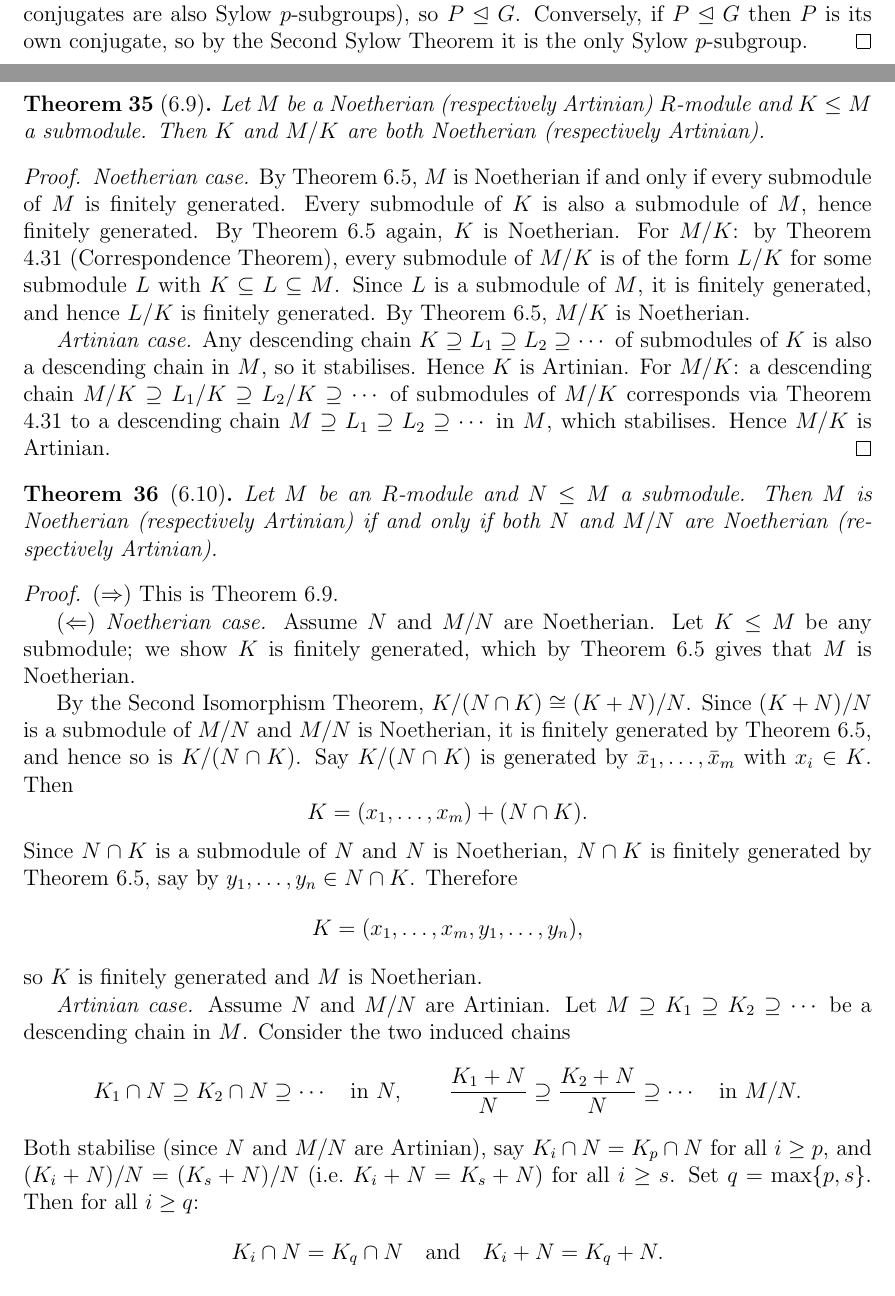
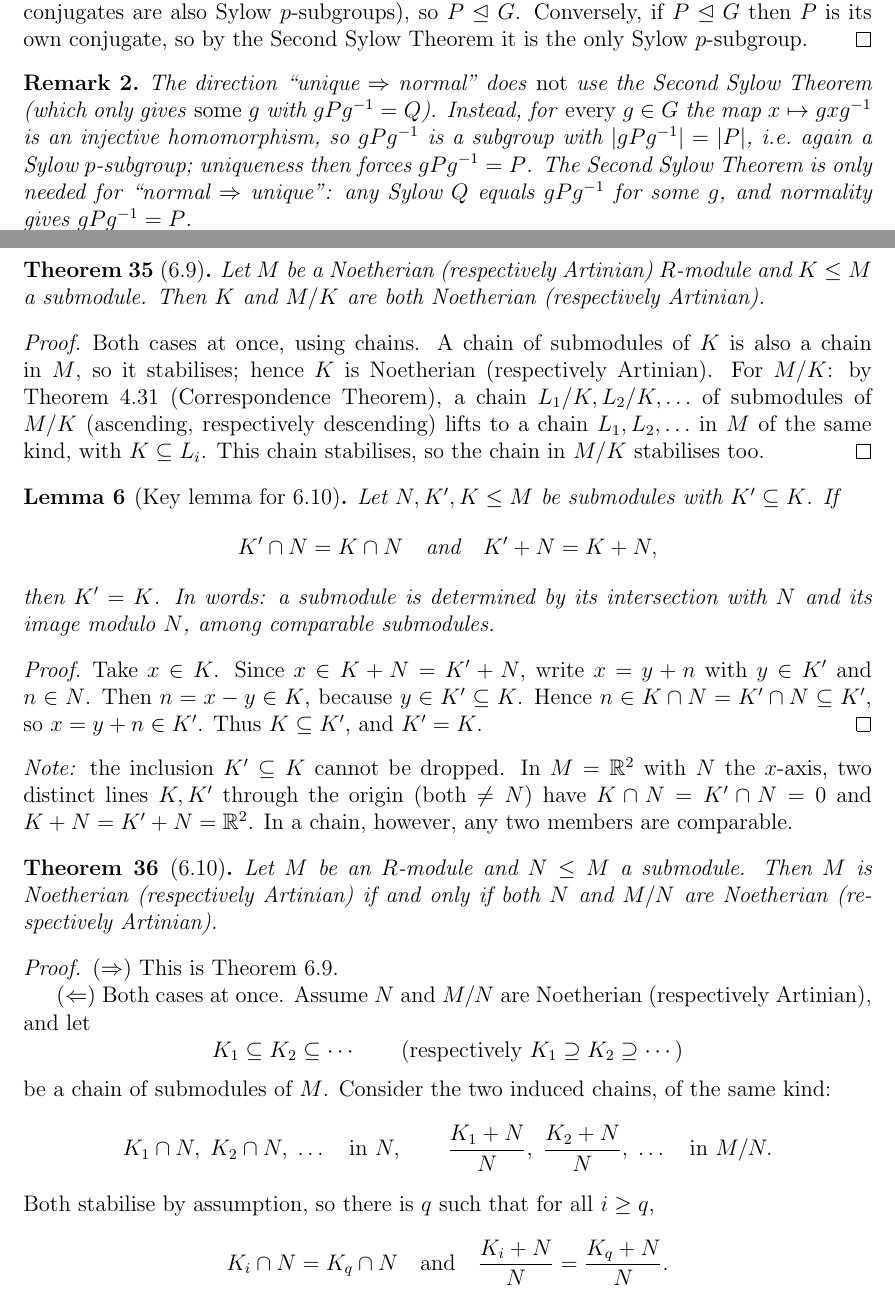
Before and after one commit to gilbertbrandow/MATP33, a LaTeX document (course summary/course_summary.tex): two parts of pages 5 and 17 of 35, joined at a grey line, cut so that both start at the same text. Compiled offline with pdfLaTeX.

Commit message:
Simpler Noetherian/Artinian proof

```diff
--- a/course summary/course_summary.tex
+++ b/course summary/course_summary.tex
@@ -281,6 +281,10 @@ A Sylow $p$-subgroup of $G$ is unique if and only if it is normal in $G$.
 If $P$ is the unique Sylow $p$-subgroup, then $gPg^{-1} = P$ for all $g \in G$ (since conjugates are also Sylow $p$-subgroups), so $P \trianglelefteq G$. Conversely, if $P \trianglelefteq G$ then $P$ is its own conjugate, so by the Second Sylow Theorem it is the only Sylow $p$-subgroup.
 \end{proof}
 
+\begin{remark}
+The direction ``unique $\Rightarrow$ normal'' does \emph{not} use the Second Sylow Theorem (which only gives \emph{some} $g$ with $gPg^{-1} = Q$). Instead, for \emph{every} $g \in G$ the map $x \mapsto gxg^{-1}$ is an injective homomorphism, so $gPg^{-1}$ is a subgroup with $|gPg^{-1}| = |P|$, i.e.\ again a Sylow $p$-subgroup; uniqueness then forces $gPg^{-1} = P$. The Second Sylow Theorem is only needed for ``normal $\Rightarrow$ unique'': any Sylow $Q$ equals $gPg^{-1}$ for some $g$, and normality gives $gPg^{-1} = P$.
+\end{remark}
+
 \begin{theorem}[3.9 — Third Sylow Theorem]
 Let $G$ be a finite group and $p$ a prime. The number $n_p$ of Sylow $p$-subgroups satisfies $n_p \mid |G|$ and $n_p \equiv 1 \pmod{p}$.
 \end{theorem}
@@ -901,10 +905,22 @@ Let $M$ be a Noetherian (respectively Artinian) $R$-module and $K \leq M$ a subm
 \end{theorem}
 
 \begin{proof}
-\textit{Noetherian case.} By Theorem 6.5, $M$ is Noetherian if and only if every submodule of $M$ is finitely generated. Every submodule of $K$ is also a submodule of $M$, hence finitely generated. By Theorem 6.5 again, $K$ is Noetherian. For $M/K$: by Theorem 4.31 (Correspondence Theorem), every submodule of $M/K$ is of the form $L/K$ for some submodule $L$ with $K \subseteq L \subseteq M$. Since $L$ is a submodule of $M$, it is finitely generated, and hence $L/K$ is finitely generated. By Theorem 6.5, $M/K$ is Noetherian.
-
-\textit{Artinian case.} Any descending chain $K \supseteq L_1 \supseteq L_2 \supseteq \cdots$ of submodules of $K$ is also a descending chain in $M$, so it stabilises. Hence $K$ is Artinian. For $M/K$: a descending chain $M/K \supseteq L_1/K \supseteq L_2/K \supseteq \cdots$ of submodules of $M/K$ corresponds via Theorem 4.31 to a descending chain $M \supseteq L_1 \supseteq L_2 \supseteq \cdots$ in $M$, which stabilises. Hence $M/K$ is Artinian.
-\end{proof}
+Both cases at once, using chains. A chain of submodules of $K$ is also a chain in $M$, so it stabilises; hence $K$ is Noetherian (respectively Artinian). For $M/K$: by Theorem 4.31 (Correspondence Theorem), a chain $L_1/K, L_2/K, \ldots$ of submodules of $M/K$ (ascending, respectively descending) lifts to a chain $L_1, L_2, \ldots$ in $M$ of the same kind, with $K \subseteq L_i$. This chain stabilises, so the chain in $M/K$ stabilises too.
+\end{proof}
+
+\begin{lemma}[Key lemma for 6.10]
+Let $N, K', K \leq M$ be submodules with $K' \subseteq K$. If
+\[
+  K' \cap N = K \cap N \quad \text{and} \quad K' + N = K + N,
+\]
+then $K' = K$. In words: a submodule is determined by its intersection with $N$ and its image modulo $N$, among comparable submodules.
+\end{lemma}
+
+\begin{proof}
+Take $x \in K$. Since $x \in K + N = K' + N$, write $x = y + n$ with $y \in K'$ and $n \in N$. Then $n = x - y \in K$, because $y \in K' \subseteq K$. Hence $n \in K \cap N = K' \cap N \subseteq K'$, so $x = y + n \in K'$. Thus $K \subseteq K'$, and $K' = K$.
+\end{proof}
+
+\noindent\textit{Note:} the inclusion $K' \subseteq K$ cannot be dropped. In $M = \mathbb{R}^2$ with $N$ the $x$-axis, two distinct lines $K, K'$ through the origin (both $\neq N$) have $K \cap N = K' \cap N = 0$ and $K + N = K' + N = \mathbb{R}^2$. In a chain, however, any two members are comparable.
 
 \begin{theorem}[6.10]
 Let $M$ be an $R$-module and $N \leq M$ a submodule. Then $M$ is Noetherian (respectively Artinian) if and only if both $N$ and $M/N$ are Noetherian (respectively Artinian).
@@ -913,22 +929,18 @@ Let $M$ be an $R$-module and $N \leq M$ a submodule. Then $M$ is Noetherian (res
 \begin{proof}
 $(\Rightarrow)$ This is Theorem 6.9.
 
-$(\Leftarrow)$ \textit{Noetherian case.} Assume $N$ and $M/N$ are Noetherian. Let $K \leq M$ be any submodule; we show $K$ is finitely generated, which by Theorem 6.5 gives that $M$ is Noetherian.
-
-By the Second Isomorphism Theorem, $K/(N \cap K) \cong (K+N)/N$. Since $(K+N)/N$ is a submodule of $M/N$ and $M/N$ is Noetherian, it is finitely generated by Theorem 6.5, and hence so is $K/(N \cap K)$. Say $K/(N \cap K)$ is generated by $\bar{x}_1, \ldots, \bar{x}_m$ with $x_i \in K$. Then
-\[
-  K = (x_1, \ldots, x_m) + (N \cap K).
-\]
-Since $N \cap K$ is a submodule of $N$ and $N$ is Noetherian, $N \cap K$ is finitely generated by Theorem 6.5, say by $y_1, \ldots, y_n \in N \cap K$. Therefore
-\[
-  K = (x_1, \ldots, x_m, y_1, \ldots, y_n),
-\]
-so $K$ is finitely generated and $M$ is Noetherian.
-
-\textit{Artinian case.} Assume $N$ and $M/N$ are Artinian. Let $M \supseteq K_1 \supseteq K_2 \supseteq \cdots$ be a descending chain in $M$. Consider the two induced chains
-\[
-  K_1 \cap N \supseteq K_2 \cap N \supseteq \cdots \quad \text{in } N, \qquad \frac{K_1 + N}{N} \supseteq \frac{K_2 + N}{N} \supseteq \cdots \quad \text{in } M/N.
-\]
-Both stabilise (since $N$ and $M/N$ are Artinian), say $K_i \cap N = K_p \cap N$ for all $i \geq p$, and $(K_i+N)/N = (K_s+N)/N$ (i.e.\ $K_i + N = K_s + N$) for all $i \geq s$. Set $q = \max\{p, s\}$. Then for all $i \geq q$:
-\[
-  K_i \cap N = K_q \cap N \quad \text{and} \quad K_i + N = K_q + N.
+$(\Leftarrow)$ Both cases at once. Assume $N$ and $M/N$ are Noetherian (respectively Artinian), and let
+\[
+  K_1 \subseteq K_2 \subseteq \cdots \qquad (\text{respectively } K_1 \supseteq K_2 \supseteq \cdots)
+\]
+be a chain of submodules of $M$. Consider the two induced chains, of the same kind:
+\[
+  K_1 \cap N,\; K_2 \cap N,\; \ldots \quad \text{in } N, \qquad \frac{K_1 + N}{N},\; \frac{K_2 + N}{N},\; \ldots \quad \text{in } M/N.
+\]
+Both stabilise by assumption, so there is $q$ such that for all $i \geq q$,
+\[
+  K_i \cap N = K_q \cap N \quad \text{and} \quad \frac{K_i + N}{N} = \frac{K_q + N}{N}.
+\]
+Since $K_i + N$ and $K_q + N$ both contain $N$, the Correspondence Theorem (4.31) turns the second equality into $K_i + N = K_q + N$.
+
+For $i \geq q$, the modules $K_i$ and $K_q$ are comparable: $K_q \subseteq K_i$ in the ascending case, and $K_i \subseteq K_q$ in the descending case. The two hypotheses of the Key Lemma are symmetric in $K_i$ and $K_q$, so applying it with the smaller of the two as $K'$ gives $K_i = K_q$. Hence the chain stabilises, and $M$ is Noetherian (respectively Artinian).
```
Also changed, not shown: PLAN.md (+3 -0 lines), course summary/pdf/course_summary.pdf, course summary/course_summary.tex (10 more changed lines).
